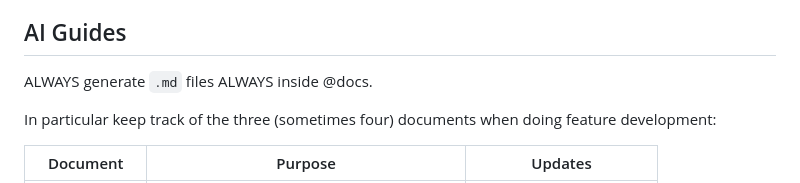
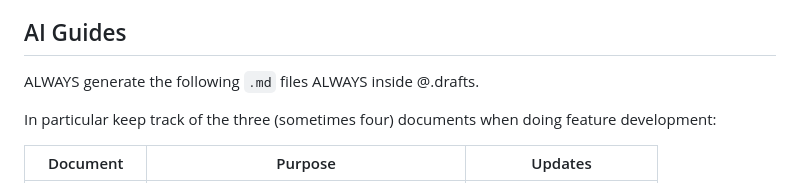
Before and after one commit to Richargh/flowminer, a Markdown page: CLAUDE.md, the part around the change. GitHub-like rendering.

Commit message:
@ e: place claude specs/plans/etc inside .drafts

```diff
--- a/CLAUDE.md
+++ b/CLAUDE.md
@@ -17,7 +17,7 @@ This is a repo containing two distinct but interconnected parts:
 
 ## AI Guides
 
-ALWAYS generate `.md` files ALWAYS inside @docs.
+ALWAYS generate the following `.md` files ALWAYS inside @.drafts.
 
 In particular keep track of the three (sometimes four) documents when doing feature development:
 
```
